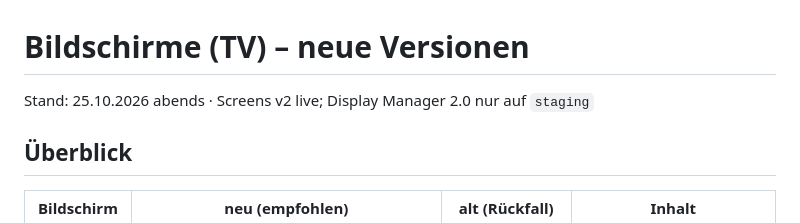
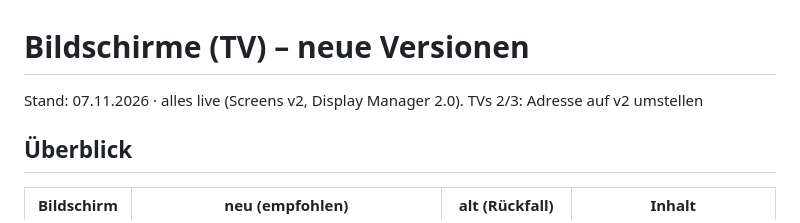
Before and after one commit to b3productionsofficial/Metzgerpost, a Markdown page: docs/BILDSCHIRME.md, the part around the change. Drawn GitHub-style.

```diff
--- a/docs/BILDSCHIRME.md
+++ b/docs/BILDSCHIRME.md
@@ -1,6 +1,6 @@
 # Bildschirme (TV) – neue Versionen
 
-Stand: 25.10.2026 abends · Screens v2 live; Display Manager 2.0 nur auf `staging`
+Stand: 07.11.2026 · alles live (Screens v2, Display Manager 2.0). TVs 2/3: Adresse auf v2 umstellen
 
 ## Überblick
 
```
Also changed, not shown: CLAUDE_CONTEXT.md (+7 -1 lines).
